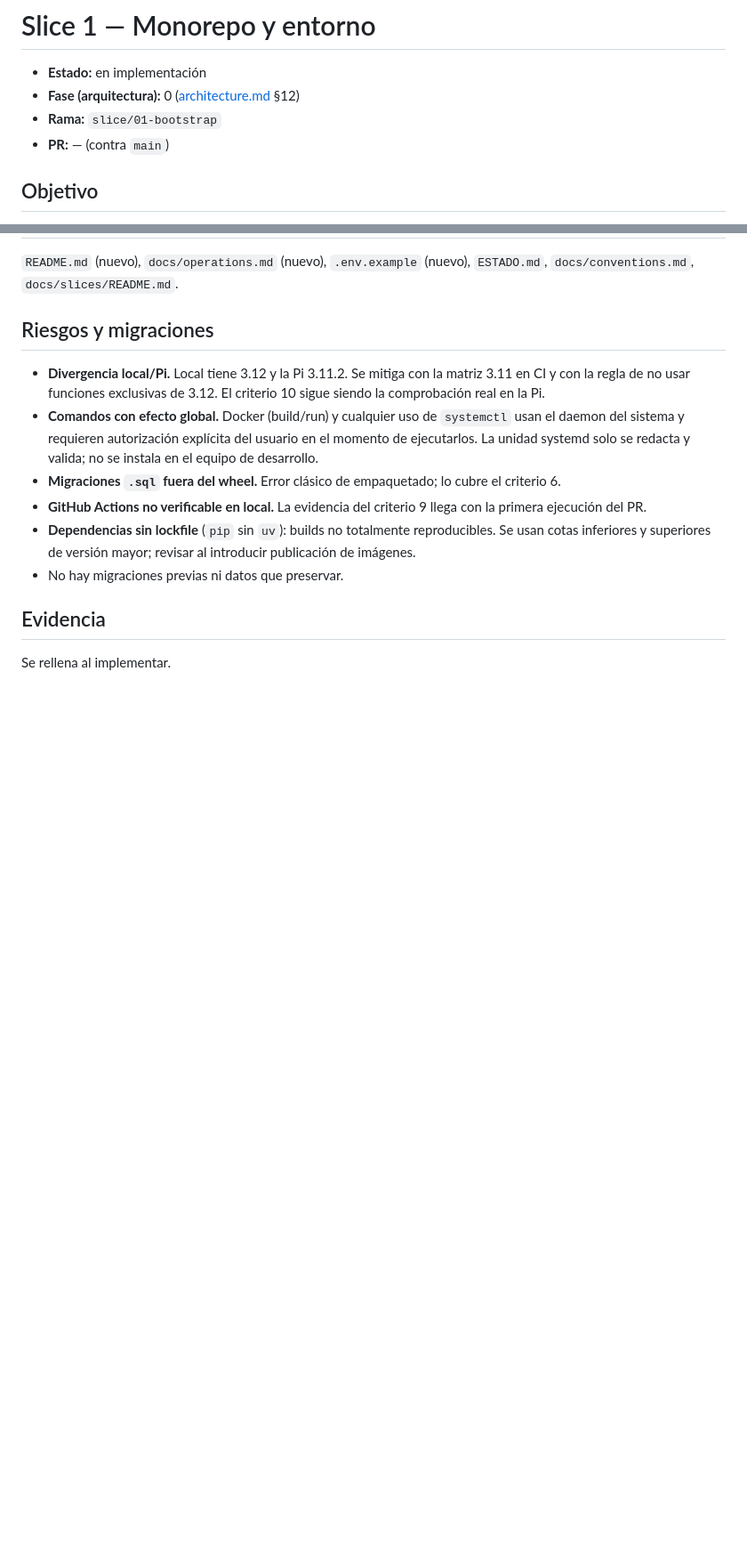
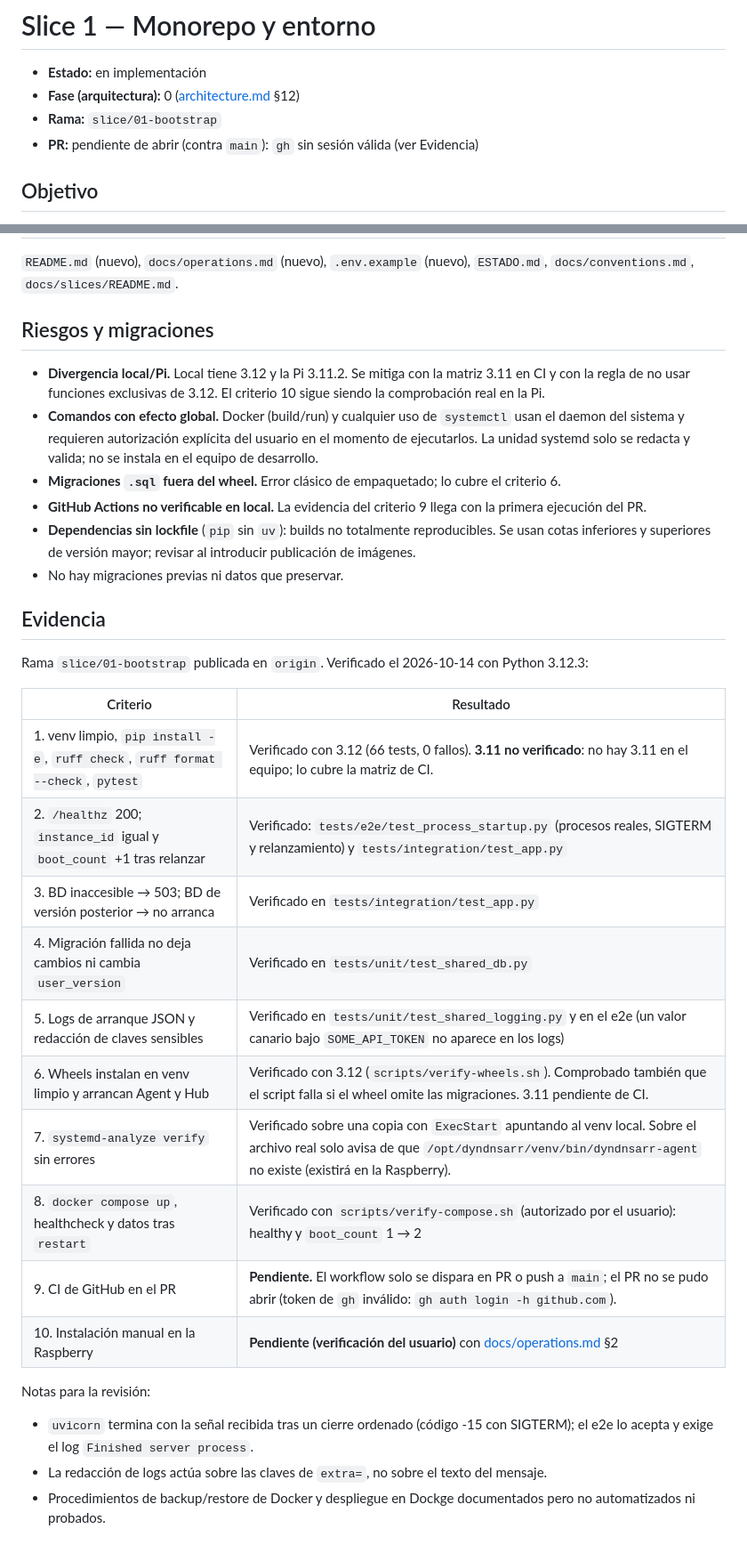
Before and after one commit to oxxido/dynDNSarr, a Markdown page: docs/slices/01-bootstrap.md, 2 parts joined by grey strips. Shown at 89% size. GitHub-like rendering; blank space fills up the shorter version.

Commit message:
Slice 1: evidencia de verificación registrada en el slice
Co-Authored-By: Claude Sonnet 5.5 <noreply@anthropic.com>

```diff
--- a/docs/slices/01-bootstrap.md
+++ b/docs/slices/01-bootstrap.md
@@ -3,7 +3,7 @@
 - **Estado:** en implementación
 - **Fase (arquitectura):** 0 ([architecture.md](../architecture.md) §12)
 - **Rama:** `slice/01-bootstrap`
-- **PR:** — (contra `main`)
+- **PR:** pendiente de abrir (contra `main`): `gh` sin sesión válida (ver Evidencia)
 
 ## Objetivo
 
@@ -109,4 +109,23 @@ Arquitectura §12 Fase 0: *ambos arrancan y vuelven a arrancar con datos persist
 
 ## Evidencia
 
-Se rellena al implementar.
+Rama `slice/01-bootstrap` publicada en `origin`. Verificado el 2026-10-14 con Python 3.12.3:
+
+| Criterio | Resultado |
+|---|---|
+| 1. venv limpio, `pip install -e`, `ruff check`, `ruff format --check`, `pytest` | Verificado con 3.12 (66 tests, 0 fallos). **3.11 no verificado**: no hay 3.11 en el equipo; lo cubre la matriz de CI. |
+| 2. `/healthz` 200; `instance_id` igual y `boot_count` +1 tras relanzar | Verificado: `tests/e2e/test_process_startup.py` (procesos reales, SIGTERM y relanzamiento) y `tests/integration/test_app.py` |
+| 3. BD inaccesible → 503; BD de versión posterior → no arranca | Verificado en `tests/integration/test_app.py` |
+| 4. Migración fallida no deja cambios ni cambia `user_version` | Verificado en `tests/unit/test_shared_db.py` |
+| 5. Logs de arranque JSON y redacción de claves sensibles | Verificado en `tests/unit/test_shared_logging.py` y en el e2e (un valor canario bajo `SOME_API_TOKEN` no aparece en los logs) |
+| 6. Wheels instalan en venv limpio y arrancan Agent y Hub | Verificado con 3.12 (`scripts/verify-wheels.sh`). Comprobado también que el script falla si el wheel omite las migraciones. 3.11 pendiente de CI. |
+| 7. `systemd-analyze verify` sin errores | Verificado sobre una copia con `ExecStart` apuntando al venv local. Sobre el archivo real solo avisa de que `/opt/dyndnsarr/venv/bin/dyndnsarr-agent` no existe (existirá en la Raspberry). |
+| 8. `docker compose up`, healthcheck y datos tras `restart` | Verificado con `scripts/verify-compose.sh` (autorizado por el usuario): healthy y `boot_count` 1 → 2 |
+| 9. CI de GitHub en el PR | **Pendiente.** El workflow solo se dispara en PR o push a `main`; el PR no se pudo abrir (token de `gh` inválido: `gh auth login -h github.com`). |
+| 10. Instalación manual en la Raspberry | **Pendiente (verificación del usuario)** con [docs/operations.md](../operations.md) §2 |
+
+Notas para la revisión:
+
+- `uvicorn` termina con la señal recibida tras un cierre ordenado (código -15 con SIGTERM); el e2e lo acepta y exige el log `Finished server process`.
+- La redacción de logs actúa sobre las claves de `extra=`, no sobre el texto del mensaje.
+- Procedimientos de backup/restore de Docker y despliegue en Dockge documentados pero no automatizados ni probados.
```
